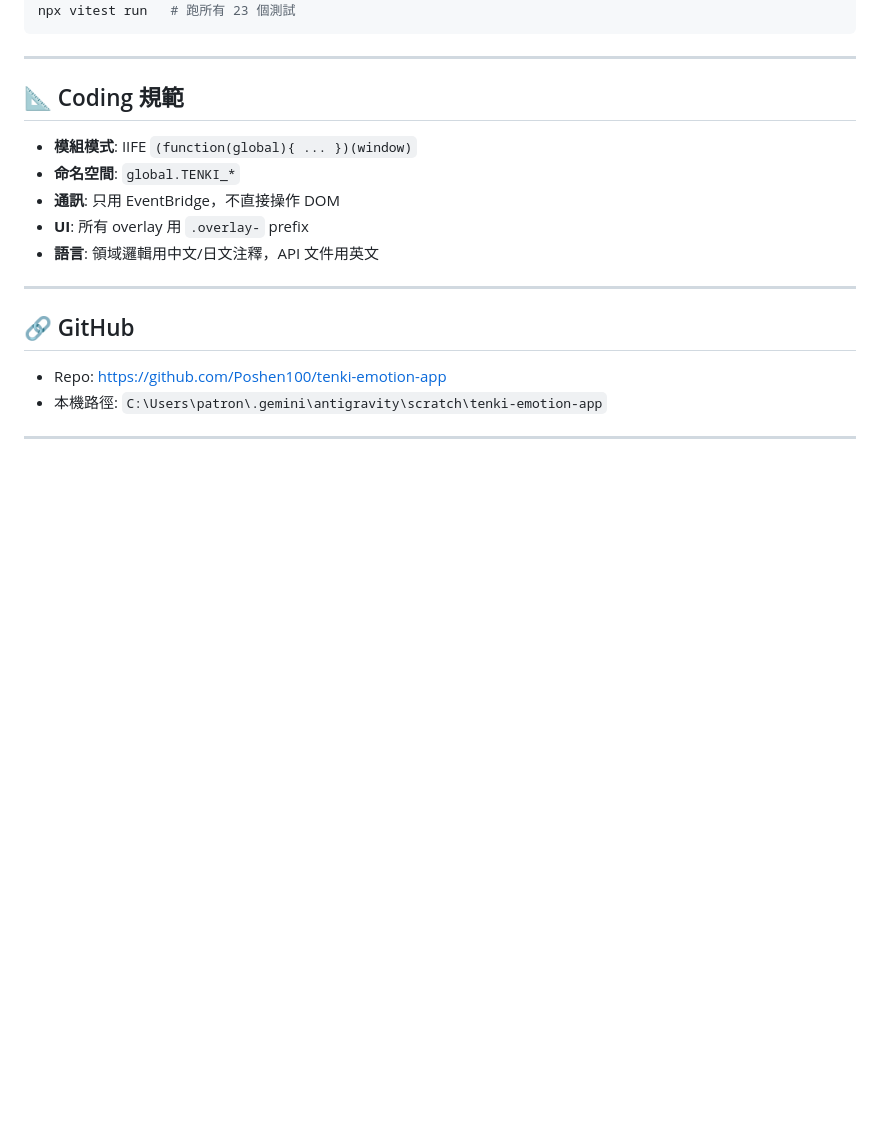
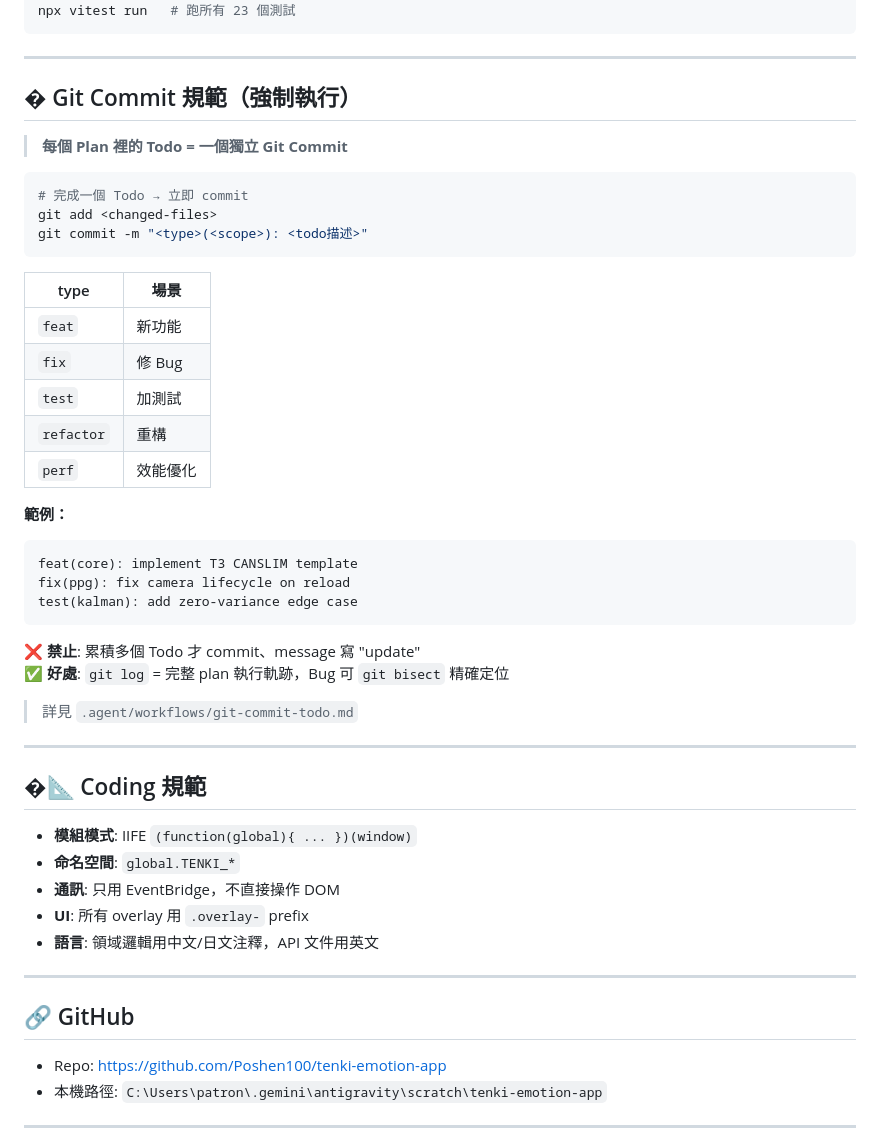
Before and after one commit to Poshen100/tenki-emotion-app, a Markdown page: ANTIGRAVITY.md, the part around the change. Rendered like a GitHub page; blank space fills up the shorter version.

Commit message:
docs: add commit-per-todo rule to CLAUDE.md, ANTIGRAVITY.md + workflow

````diff
--- a/ANTIGRAVITY.md
+++ b/ANTIGRAVITY.md
@@ -159,7 +159,39 @@ npx vitest run   # 跑所有 23 個測試
 
 ---
 
-## 📐 Coding 規範
+## � Git Commit 規範（強制執行）
+
+> **每個 Plan 裡的 Todo = 一個獨立 Git Commit**
+
+```bash
+# 完成一個 Todo → 立即 commit
+git add <changed-files>
+git commit -m "<type>(<scope>): <todo描述>"
+```
+
+| type | 場景 |
+|------|------|
+| `feat` | 新功能 |
+| `fix` | 修 Bug |
+| `test` | 加測試 |
+| `refactor` | 重構 |
+| `perf` | 效能優化 |
+
+**範例：**
+```
+feat(core): implement T3 CANSLIM template
+fix(ppg): fix camera lifecycle on reload
+test(kalman): add zero-variance edge case
+```
+
+❌ **禁止**: 累積多個 Todo 才 commit、message 寫 "update"
+✅ **好處**: `git log` = 完整 plan 執行軌跡，Bug 可 `git bisect` 精確定位
+
+> 詳見 `.agent/workflows/git-commit-todo.md`
+
+---
+
+## �📐 Coding 規範
 
 - **模組模式**: IIFE `(function(global){ ... })(window)`
 - **命名空間**: `global.TENKI_*`
````
Also changed, not shown: .agent/workflows/git-commit-todo.md (added, +68 -0 lines), CLAUDE.md (+21 -0 lines).
